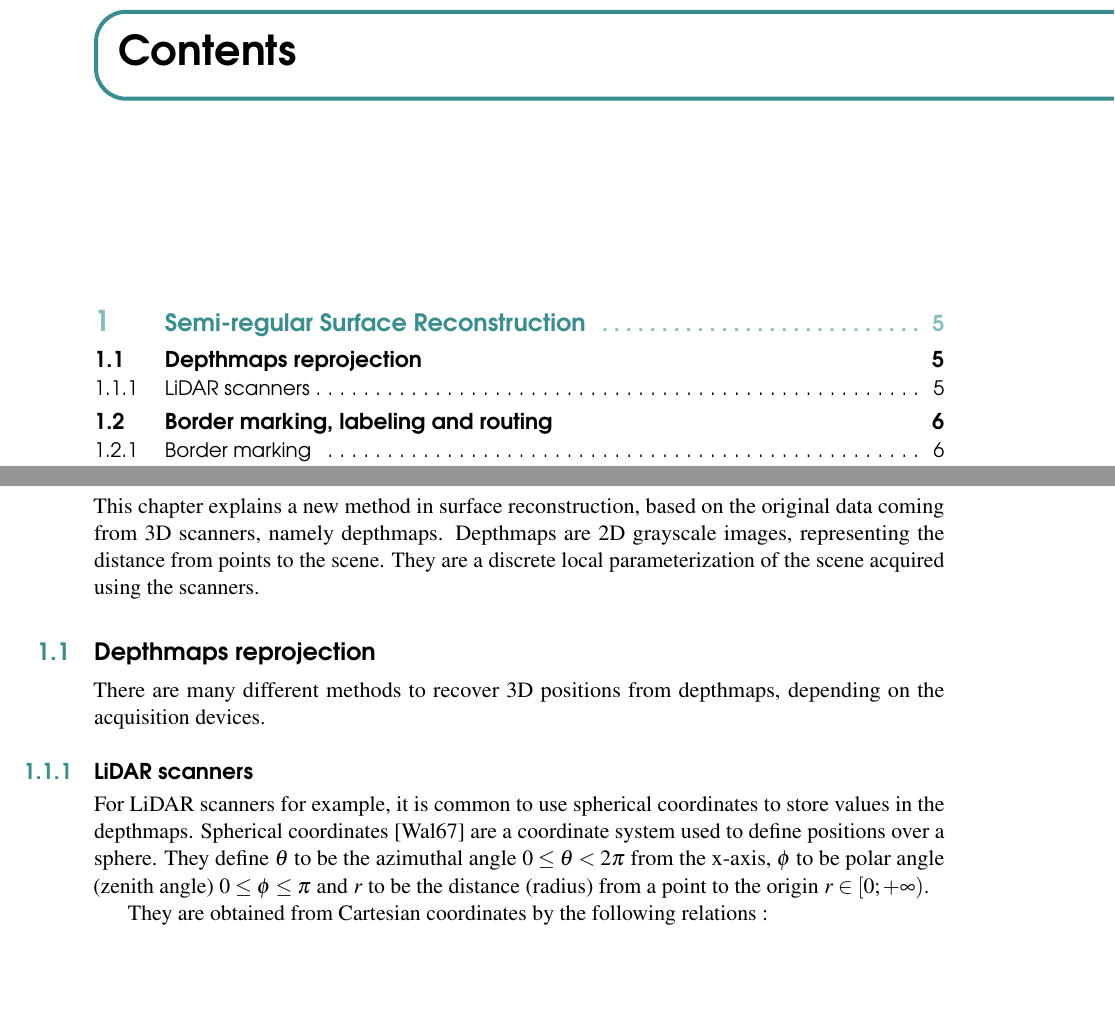
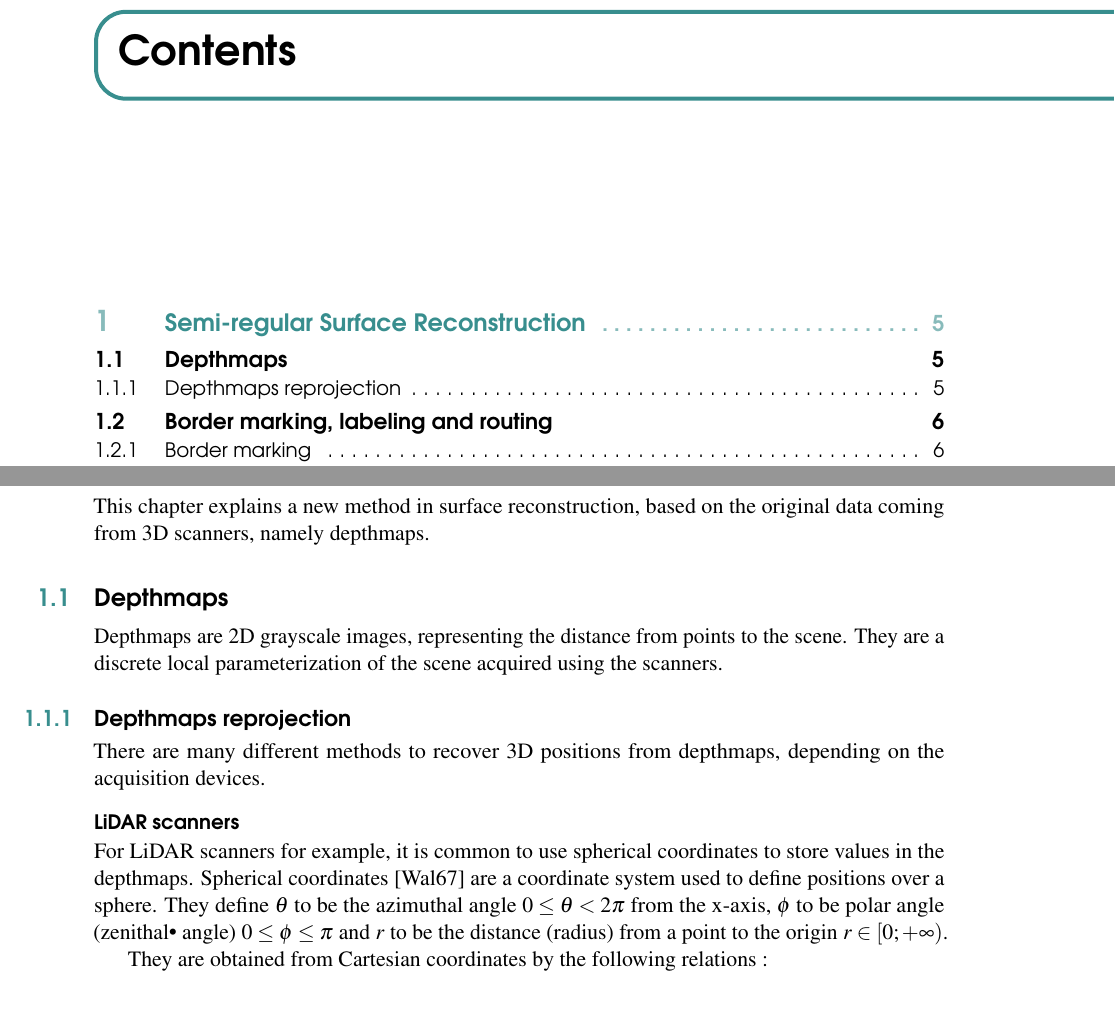
Before and after one commit to arnaudbletterer/thesis_report, a LaTeX book (ResearchReport/main.tex): two parts of pages 3 and 5 of 9, joined at a grey line, cut so that both start at the same text, the shorter picture padded with empty space. Compiled offline with pdfLaTeX.

Commit message:
Modifications mineures, ajout d'un fichier gitignore

```diff
--- a/ResearchReport/main.tex
+++ b/ResearchReport/main.tex
@@ -102,15 +102,17 @@
 \chapter{Semi-regular Surface Reconstruction}
 
 This chapter explains a new method in surface reconstruction, based on the original data coming from 3D scanners, namely depthmaps.
+
+\section{Depthmaps}
 Depthmaps are 2D grayscale images, representing the distance from points to the scene. They are a discrete local parameterization of the scene acquired using the scanners.
 
-\section{Depthmaps reprojection}
+\subsection{Depthmaps reprojection}
 There are many different methods to recover 3D positions from depthmaps, depending on the acquisition devices.
 
-\subsection{LiDAR scanners}
+\subsubsection{LiDAR scanners}
 For LiDAR scanners for example, it is common to use spherical coordinates to store values in the depthmaps.
 Spherical coordinates \cite{Wal67} are a coordinate system used to define positions over a sphere.
-They define $\theta$ to be the azimuthal angle $0 \leq \theta < 2\pi$ from the x-axis, $\phi$ to be polar angle (zenith angle) $0 \leq \phi \leq \pi$ and $r$ to be the distance (radius) from a point to the origin $r \in [0;+\infty)$.
+They define $\theta$ to be the azimuthal angle $0 \leq \theta < 2\pi$ from the x-axis, $\phi$ to be polar angle (zenithal\textbf{•} angle) $0 \leq \phi \leq \pi$ and $r$ to be the distance (radius) from a point to the origin $r \in [0;+\infty)$.
 
 They are obtained from Cartesian coordinates by the following relations :
 
```
Also changed, not shown: 1 other file.
